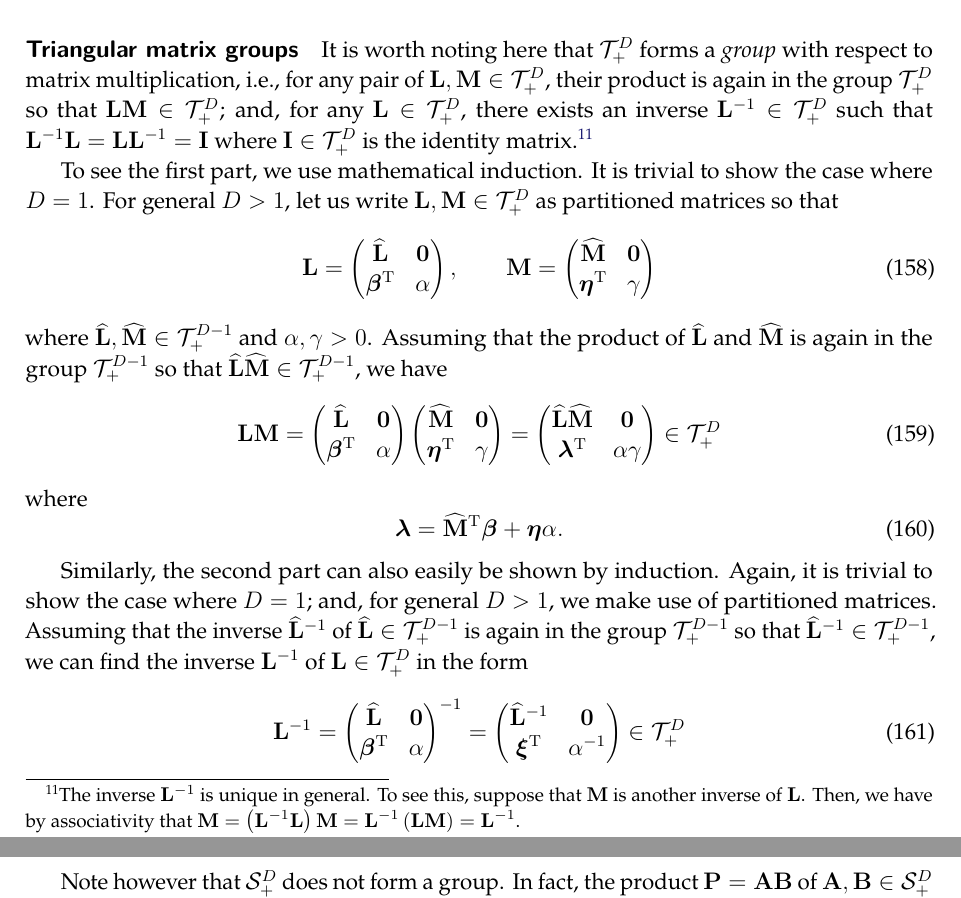
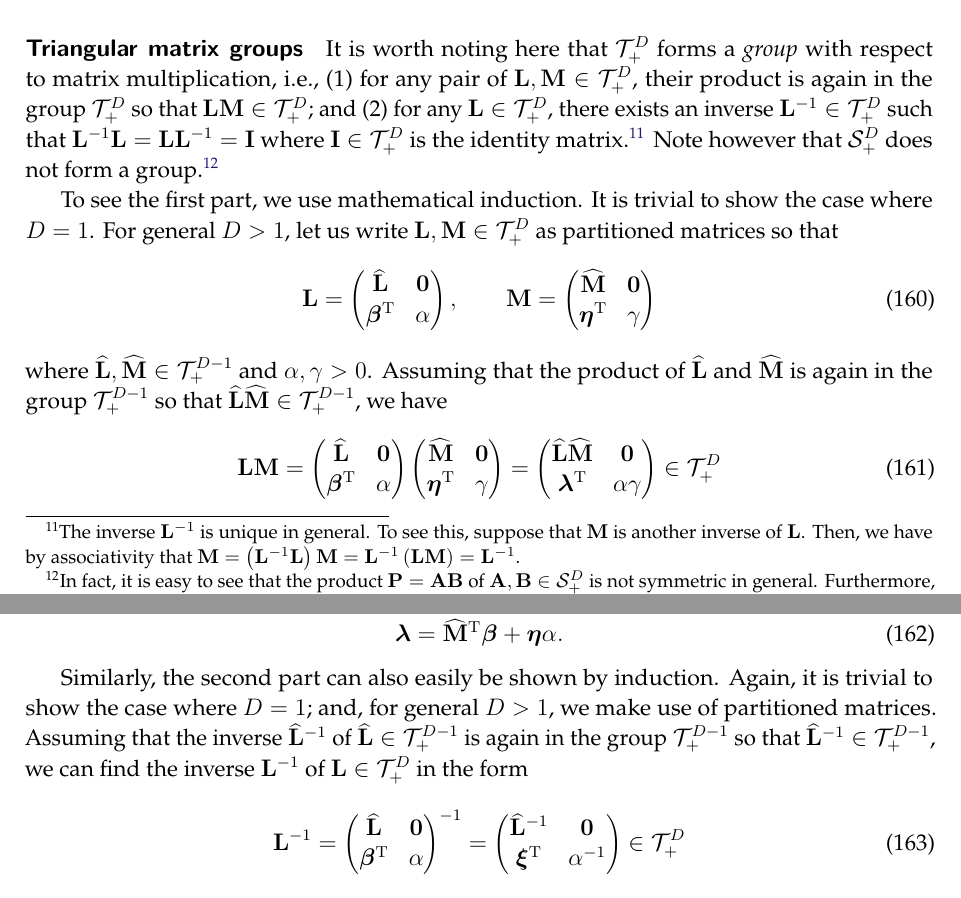
Before and after one commit to yousuketakada/prml_errata, a LaTeX document (prml_errata.tex): two parts of pages 37 and 38 of 52, joined at a grey line, cut so that both start at the same text. Compiled offline with pdfLaTeX.

Commit message:
Edit: Triangular matrix groups

```diff
--- a/prml_errata.tex
+++ b/prml_errata.tex
@@ -2641,10 +2641,10 @@ equal to its diagonal elements~$L_{ii} > 0$.
 \parhead{Triangular matrix groups}
 It is worth noting here that
 $\mathcal{T}_{+}^{D}$ forms a \emph{group} with respect to matrix multiplication, i.e.,
-for any pair of $\mathbf{L}, \mathbf{M} \in \mathcal{T}_{+}^{D}$,
+(1)~for any pair of $\mathbf{L}, \mathbf{M} \in \mathcal{T}_{+}^{D}$,
 their product is again in the group~$\mathcal{T}_{+}^{D}$
-so that $\mathbf{L}\mathbf{M} \in \mathcal{T}_{+}^{D}$; and,
-for any $\mathbf{L} \in \mathcal{T}_{+}^{D}$,
+so that $\mathbf{L}\mathbf{M} \in \mathcal{T}_{+}^{D}$; and
+(2)~for any $\mathbf{L} \in \mathcal{T}_{+}^{D}$,
 there exists an inverse~$\mathbf{L}^{-1} \in \mathcal{T}_{+}^{D}$ such that
 $\mathbf{L}^{-1} \mathbf{L} = \mathbf{L} \mathbf{L}^{-1} = \mathbf{I}$
 where $\mathbf{I} \in \mathcal{T}_{+}^{D}$ is the identity matrix.\footnote{%
@@ -2653,6 +2653,42 @@ To see this, suppose that $\mathbf{M}$ is another inverse of $\mathbf{L}$.
 Then, we have by associativity that
 $\mathbf{M} = \left( \mathbf{L}^{-1} \mathbf{L} \right) \mathbf{M} =
 \mathbf{L}^{-1} \left( \mathbf{L} \mathbf{M} \right) = \mathbf{L}^{-1}$.}
+Note however that $\mathcal{S}_{+}^{D}$ does not form a group.\footnote{%
+In fact, it is easy to see that the product~$\mathbf{P} = \mathbf{A}\mathbf{B}$ of
+$\mathbf{A}, \mathbf{B} \in \mathcal{S}_{+}^{D}$ is not symmetric in general.
+Furthermore, we do not in general have
+$\mathbf{x}^{\operatorname{T}} \mathbf{P} \mathbf{x} > 0$
+for $\mathbf{x} \neq \mathbf{0}$.
+To see this, consider, e.g.,
+\begin{equation}
+\mathbf{A} =
+\begin{pmatrix}
+1 & 1 \\
+1 & 2
+\end{pmatrix} \in \mathcal{S}_{+}^{2}, \qquad
+\mathbf{B} =
+\begin{pmatrix}
+1 & -2 \\
+-2 & 5
+\end{pmatrix} \in \mathcal{S}_{+}^{2} .
+\end{equation}
+The product~$\mathbf{P} = \mathbf{A}\mathbf{B}$ is given by
+\begin{equation}
+\mathbf{P} = \mathbf{A}\mathbf{B} =
+\begin{pmatrix}
+1 & 1 \\
+1 & 2
+\end{pmatrix}
+\begin{pmatrix}
+1 & -2 \\
+-2 & 5
+\end{pmatrix} =
+\begin{pmatrix}
+-1 & 3 \\
+-3 & 8
+\end{pmatrix} \not\in \mathcal{S}_{+}^{2} .
+\end{equation}
+}
 
 To see the first part, we use mathematical induction.
 It is trivial to show the case where $D = 1$.
@@ -2720,7 +2756,3 @@ where
 \begin{equation}
 \bm{\xi} = -\widehat{\mathbf{L}}^{-\operatorname{T}} \bm{\beta} \alpha^{-1} .
 \end{equation}
-
-Note however that $\mathcal{S}_{+}^{D}$ does not form a group.
-In fact, the product~$\mathbf{P} = \mathbf{A}\mathbf{B}$ of
-$\mathbf{A}, \mathbf{B} \in \mathcal{S}_{+}^{D}$ is not symmetric in general.\footnote{%
```
Also changed, not shown: prml_errata.tex (33 more changed lines).
